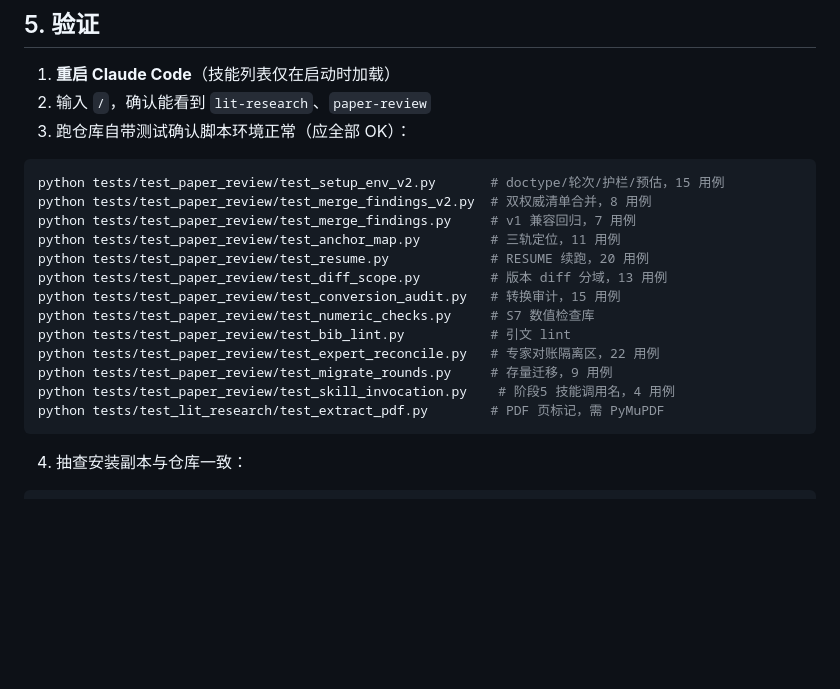
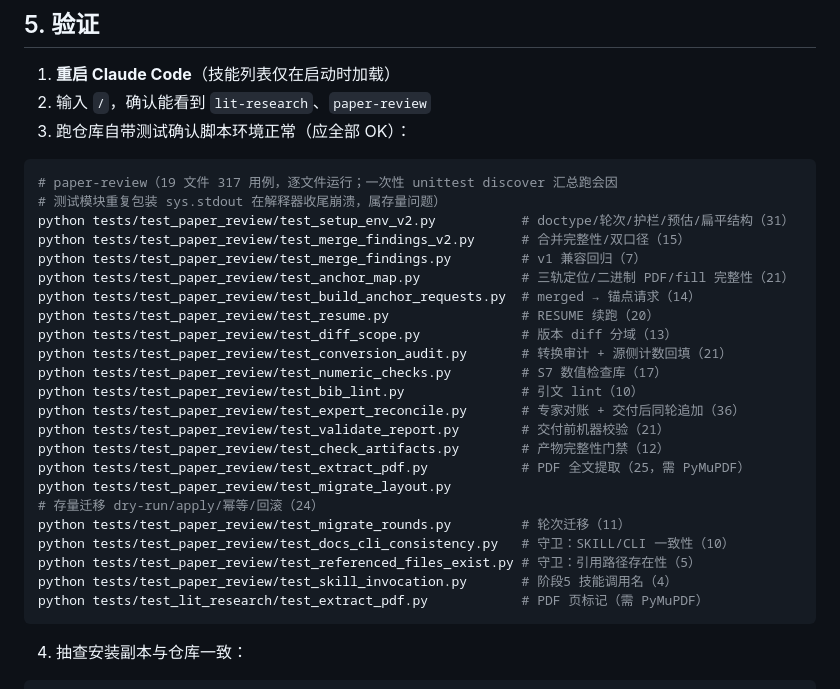
Before and after one commit to searchware73/skills-maker, a Markdown page: docs/SYNC-GUIDE.md, the part around one of its changes. Rendered like a GitHub page; blank space fills up the shorter version.

Commit message:
docs: 版本一致性收尾（SYNC-GUIDE 对齐 v2.1、备忘加实施状态横幅）
Co-Authored-By: Claude Code <noreply@anthropic.com>

````diff
--- a/docs/SYNC-GUIDE.md
+++ b/docs/SYNC-GUIDE.md
@@ -79,19 +79,28 @@ python install.py link paper-review
 3. 跑仓库自带测试确认脚本环境正常（应全部 OK）：
 
 ```bash
-python tests/test_paper_review/test_setup_env_v2.py       # doctype/轮次/护栏/预估，15 用例
-python tests/test_paper_review/test_merge_findings_v2.py  # 双权威清单合并，8 用例
-python tests/test_paper_review/test_merge_findings.py     # v1 兼容回归，7 用例
-python tests/test_paper_review/test_anchor_map.py         # 三轨定位，11 用例
-python tests/test_paper_review/test_resume.py             # RESUME 续跑，20 用例
-python tests/test_paper_review/test_diff_scope.py         # 版本 diff 分域，13 用例
-python tests/test_paper_review/test_conversion_audit.py   # 转换审计，15 用例
-python tests/test_paper_review/test_numeric_checks.py     # S7 数值检查库
-python tests/test_paper_review/test_bib_lint.py           # 引文 lint
-python tests/test_paper_review/test_expert_reconcile.py   # 专家对账隔离区，22 用例
-python tests/test_paper_review/test_migrate_rounds.py     # 存量迁移，9 用例
-python tests/test_paper_review/test_skill_invocation.py    # 阶段5 技能调用名，4 用例
-python tests/test_lit_research/test_extract_pdf.py        # PDF 页标记，需 PyMuPDF
+# paper-review（19 文件 317 用例，逐文件运行；一次性 unittest discover 汇总跑会因
+# 测试模块重复包装 sys.stdout 在解释器收尾崩溃，属存量问题）
+python tests/test_paper_review/test_setup_env_v2.py           # doctype/轮次/护栏/预估/扁平结构（31）
+python tests/test_paper_review/test_merge_findings_v2.py      # 合并完整性/双口径（15）
+python tests/test_paper_review/test_merge_findings.py         # v1 兼容回归（7）
+python tests/test_paper_review/test_anchor_map.py             # 三轨定位/二进制 PDF/fill 完整性（21）
+python tests/test_paper_review/test_build_anchor_requests.py  # merged → 锚点请求（14）
+python tests/test_paper_review/test_resume.py                 # RESUME 续跑（20）
+python tests/test_paper_review/test_diff_scope.py             # 版本 diff 分域（13）
+python tests/test_paper_review/test_conversion_audit.py       # 转换审计 + 源侧计数回填（21）
+python tests/test_paper_review/test_numeric_checks.py         # S7 数值检查库（17）
+python tests/test_paper_review/test_bib_lint.py               # 引文 lint（10）
+python tests/test_paper_review/test_expert_reconcile.py       # 专家对账 + 交付后同轮追加（36）
+python tests/test_paper_review/test_validate_report.py        # 交付前机器校验（21）
+python tests/test_paper_review/test_check_artifacts.py        # 产物完整性门禁（12）
+python tests/test_paper_review/test_extract_pdf.py            # PDF 全文提取（25，需 PyMuPDF）
+python tests/test_paper_review/test_migrate_layout.py         # 存量迁移 dry-run/apply/幂等/回滚（24）
+python tests/test_paper_review/test_migrate_rounds.py         # 轮次迁移（11）
+python tests/test_paper_review/test_docs_cli_consistency.py   # 守卫：SKILL/CLI 一致性（10）
+python tests/test_paper_review/test_referenced_files_exist.py # 守卫：引用路径存在性（5）
+python tests/test_paper_review/test_skill_invocation.py       # 阶段5 技能调用名（4）
+python tests/test_lit_research/test_extract_pdf.py            # PDF 页标记（需 PyMuPDF）
 ```
 
 4. 抽查安装副本与仓库一致：
````
Also changed, not shown: other parts of docs/SYNC-GUIDE.md (+2 -2 lines), docs/handoff-20261108-paper-review-v2.md (+5 -0 lines).
